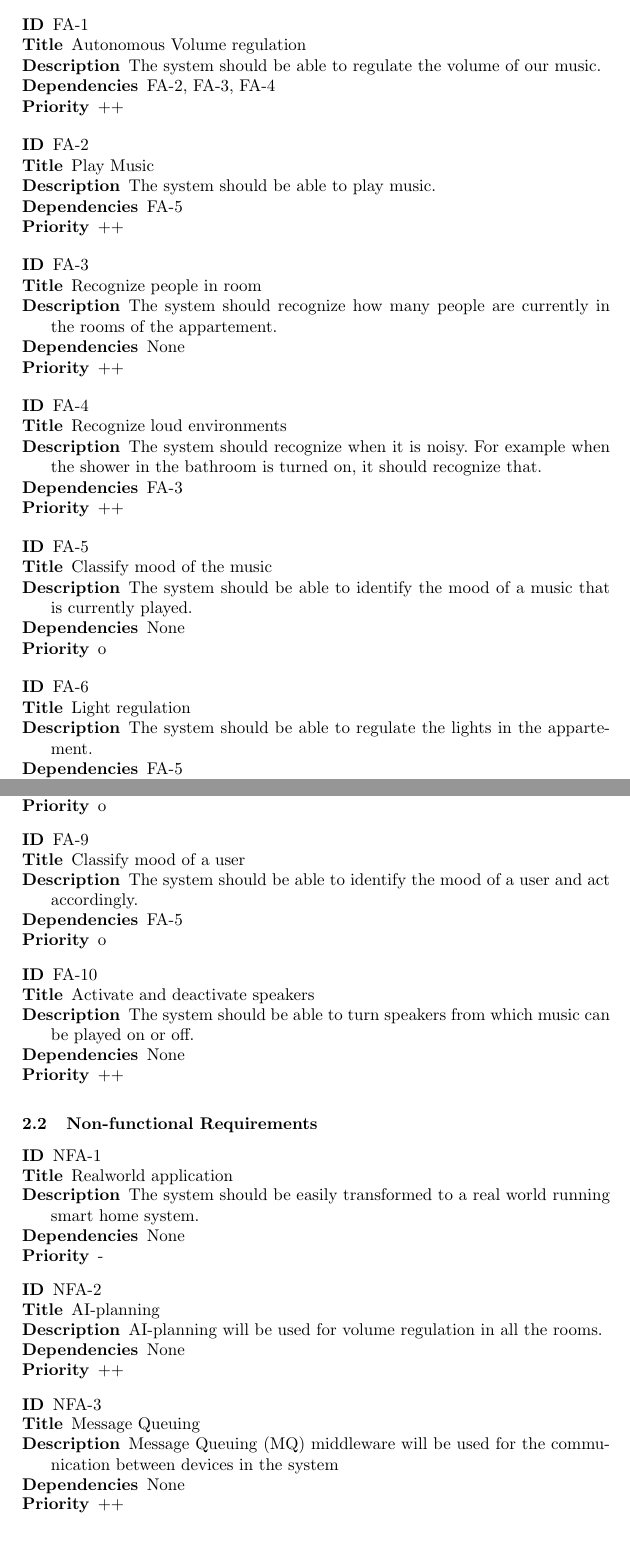
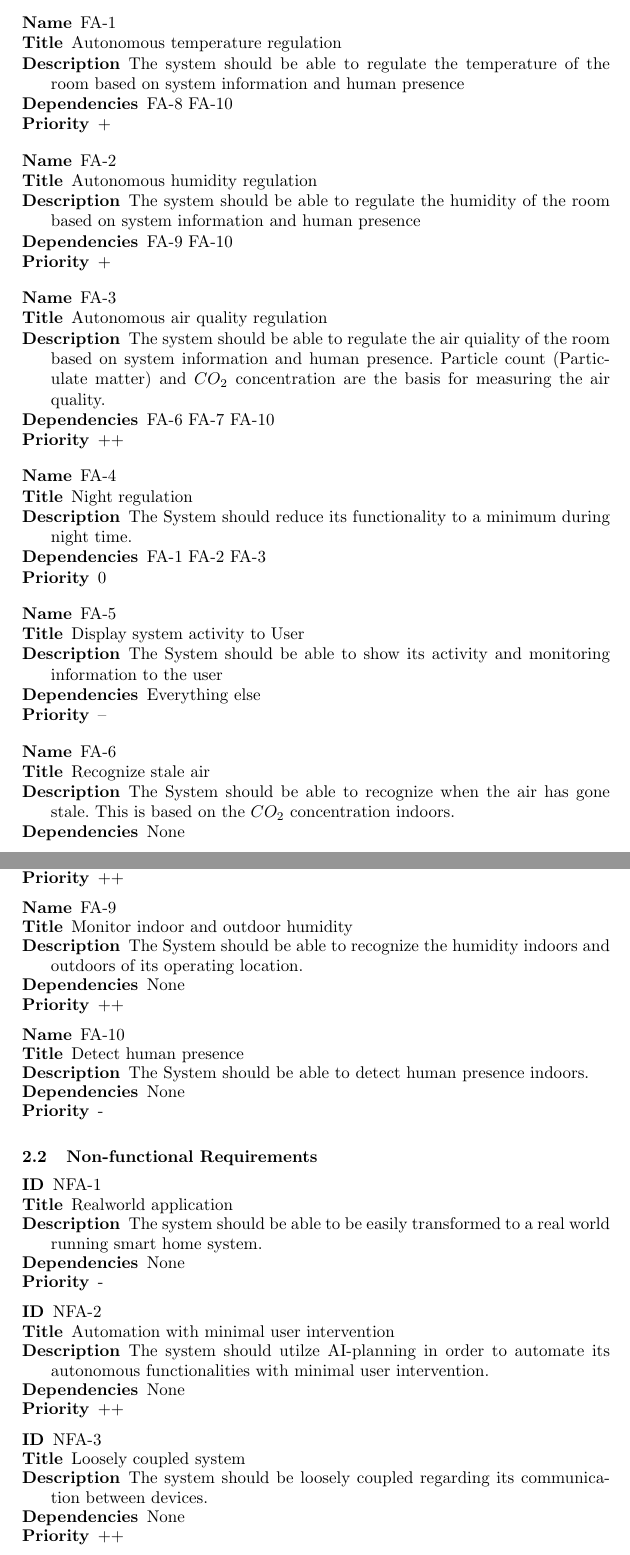
Before and after one commit to c-mueller/sc-iot-project, a LaTeX paper (project-description/report.tex): two parts of pages 2 and 3 of 5, joined at a grey line, cut so that both start at the same text. Compiled offline with pdfLaTeX.

Commit message:
Update Concept Requirements

```diff
--- a/project-description/report.tex
+++ b/project-description/report.tex
@@ -25,50 +25,81 @@
 %    \keywords{First keyword  \and Second keyword \and Another keyword.}
 %\end{abstract}
 
+
     \section{System Introduction}
 
-Increasing people's efficiency and comfort is an important topic of research. Making everyday life more comfortable and easier is a predominant aspect of development related to smart buildings and especially smart homes.
+    Increasing people's efficiency and comfort is an important topic of research.
+    Making everyday life more comfortable and easier is a predominant aspect of development related to smart buildings and especially smart homes.
     Therefore, it is not surprising that companies offering solutions for smart cities and smart home devices have significant market growth.
 
-Since we are participating in the lecture "Smart Cities and IoT" we want to gain practical experience in addition to the theoretical fundamentals taught by the lecture. Since Smart Cities are just a bigger model or a further development of a smart home system, we will consider a smart home system as our project.
+    Since we are participating in the lecture "Smart Cities and IoT" we want to gain practical experience in addition to the theoretical fundamentals taught by the lecture.
+    Since Smart Cities are just a bigger model or a further development of a smart home system, we will consider a smart home system as our project.
 
-Let´s assume we live in an appartement with e.g. a kitchen, a bathroom, a living room and a bedroom. Since we have a huge music affinity we want to listen the whole day to music while moving in our appartement. Without any smart home functionality we would have to turn on the speakers in the room we are currently in or turn it off once again when leaving. Additionally, of course we would have to connect our smartphone to some speaker first and play our favorite music. Once we got established the connection and the music is playing we would have to regulate the volume of the music according to many factors such as noise in the room.
+    Let´s assume we live in an appartement with e.g. a kitchen, a bathroom, a living room and a bedroom.
+    Since we have a huge music affinity we want to listen the whole day to music while moving in our appartement.
+    Without any smart home functionality we would have to turn on the speakers in the room we are currently in or turn it off once again when leaving.
+    Additionally, of course we would have to connect our smartphone to some speaker first and play our favorite music.
+    Once we got established the connection and the music is playing we would have to regulate the volume of the music according to many factors such as noise in the room.
 
     In the following based on this basic problem definition and main scope of our work we want to specify our use cases and requirements for a smart home system which aims to automate such tasks as well as some additional ones for a user.
 
+
     \section{System Analysis}
-There are some core requirements and functionalities a user wants from this smart home system. Given the described scenario we want to improve a users situation by providing a way to play their favorite music in every room where people are currently in. In addition we want to extend comfort by increasing and decreasing the volume of the music according to external factors, e.g. the noise in the environment. Another part of our smart home system can be to identify the mood of a user and adapt music and environment according to this.
+    There are some core requirements and functionalities a user wants from this smart home system.
+    Given the described scenario we want to improve a users situation by providing a way to play their favorite music in every room where people are currently in.
+    In addition we want to extend comfort by increasing and decreasing the volume of the music according to external factors, e.g. the noise in the environment.
+    Another part of our smart home system can be to identify the mood of a user and adapt music and environment according to this.
 
-The systems core functions will be separated into functional and non-functional requirements according to ISO 25010. All requirements will be priorized by - - / - / o / + and ++, where all requirements with + or ++ are considered to be mandatory for our project.  All other requirements are considered as desirable or optional requirements.
+    The systems core functions will be separated into functional and non-functional requirements according to ISO 25010. All requirements will be priorized by - - / - / o / + and ++, where all requirements with + or ++ are considered to be mandatory for our project. All other requirements are considered as desirable or optional requirements.
 
     \subsection{Functional Requirements}
 
     \begin{description}
-    \item[ID] FA-1
-    \item[Title] Autonomous Volume regulation
-    \item[Description] The system should be able to regulate the volume of our music.
-    \item[Dependencies] FA-2, FA-3, FA-4
+        \item[Name] FA-1
+        \item[Title] Autonomous temperature regulation
+        \item[Description] The system should be able to regulate the temperature of the room based on system information and human presence
+        \item[Dependencies] FA-8 FA-10
+        \item[Priority] +
+    \end{description}
+
+    \begin{description}
+        \item[Name] FA-2
+        \item[Title] Autonomous humidity regulation
+        \item[Description] The system should be able to regulate the humidity of the room based on system information and human presence
+        \item[Dependencies] FA-9 FA-10
+        \item[Priority] +
+    \end{description}
+
+    \begin{description}
+        \item[Name] FA-3
+        \item[Title] Autonomous air quality regulation
+        \item[Description] The system should be able to regulate the air quiality of the room based on system information and human presence. Particle count (Particulate matter) and $CO_2$ concentration are the basis for measuring the air quality.
+        \item[Dependencies] FA-6 FA-7 FA-10
         \item[Priority] ++
     \end{description}
 
     \begin{description}
-    \item[ID] FA-2
-    \item[Title] Play Music
-    \item[Description] The system should be able to play music.
-    \item[Dependencies] FA-5
-    \item[Priority] ++
+        \item[Name] FA-4
+        \item[Title] Night regulation
+        \item[Description] The System should reduce its functionality to a minimum during night time.
+        \item[Dependencies] FA-1 FA-2 FA-3
+        \item[Priority] 0
     \end{description}
 
     \begin{description}
-    \item[ID] FA-3
-    \item[Title] Recognize people in room
-    \item[Description] The system should recognize how many people are currently in the rooms of the appartement.
+        \item[Name] FA-5
+        \item[Title] Display system activity to User
+        \item[Description] The System should be able to show its activity and monitoring information to the user
+        \item[Dependencies] Everything else
+        \item[Priority] --
+    \end{description}
+
+    \begin{description}
+        \item[Name] FA-6
+        \item[Title] Recognize stale air
+        \item[Description] The System should be able to recognize when the air has gone stale. This is based on the $CO_2$ concentration indoors.
         \item[Dependencies] None
         \item[Priority] ++
     \end{description}
 
     \begin{description}
-    \item[ID] FA-4
-    \item[Title] Recognize loud environments
-    \item[Description] The system should recognize when it is noisy. For example when the shower in the bathroom is turned on, it should recognize that.
-    \item[Dependencies] FA-3
@@ -76,6 +111,3 @@ The systems core functions will be separated into functional and non-functional
     \end{description}
 
     \begin{description}
-    \item[ID] FA-5
-    \item[Title] Classify mood of the music
-    \item[Description] The system should be able to identify the mood of a music that is currently played.
@@ -82,10 +117,8 @@ The systems core functions will be separated into functional and non-functional
         \item[Dependencies] None
-    \item[Priority] o
+        \item[Priority] ++
     \end{description}
 
     \begin{description}
-    \item[ID] FA-6
-    \item[Title] Light regulation
-    \item[Description] The system should be able to regulate the lights in the appartement.
-    \item[Dependencies] FA-5
-    \item[Priority] o
+        \item[Name] FA-9
+        \item[Title] Monitor indoor and outdoor humidity
+        \item[Description] The System should be able to recognize the humidity indoors and outdoors of its operating location.
@@ -100,5 +125,8 @@ The systems core functions will be separated into functional and non-functional
         \item[Dependencies] None
-    \item[Priority] o
+        \item[Priority] ++
     \end{description}
 
     \begin{description}
+        \item[Name] FA-10
+        \item[Title] Detect human presence
+        \item[Description] The System should be able to detect human presence indoors.
@@ -108,21 +133,5 @@ The systems core functions will be separated into functional and non-functional
         \item[Dependencies] None
-    \item[Priority] o
-\end{description}
-
-\begin{description}
-    \item[ID] FA-9
-    \item[Title] Classify mood of a user
-    \item[Description] The system should be able to identify the mood of a user and act accordingly.
-    \item[Dependencies] FA-5
-    \item[Priority] o
-\end{description}
-
-\begin{description}
-    \item[ID] FA-10
-    \item[Title] Activate and deactivate speakers
-    \item[Description] The system should be able to turn speakers from which music can be played on or off.
-    \item[Dependencies] None
-    \item[Priority] ++
+        \item[Priority] -
     \end{description}
 
     \subsection{Non-functional Requirements}
@@ -130,23 +139,23 @@ The systems core functions will be separated into functional and non-functional
     \begin{description}
         \item[ID] NFA-1
         \item[Title] Realworld application
-    \item[Description] The system should be easily transformed to a real world running smart home system.
+        \item[Description] The system should be able to be easily transformed to a real world running smart home system.
         \item[Dependencies] None
         \item[Priority] -
     \end{description}
 
     \begin{description}
         \item[ID] NFA-2
-    \item[Title] AI-planning
-    \item[Description] AI-planning will be used for volume regulation in all the rooms.
+        \item[Title] Automation with minimal user intervention
+        \item[Description] The system should utilze AI-planning in order to automate its autonomous functionalities with minimal user intervention.
         \item[Dependencies] None
         \item[Priority] ++
     \end{description}
 
     \begin{description}
         \item[ID] NFA-3
-    \item[Title] Message Queuing
-    \item[Description] Message Queuing (MQ) middleware will be used for the communication between devices in the system
+        \item[Title] Loosely coupled system
+        \item[Description] The system should be loosely coupled regarding its communication between devices.
         \item[Dependencies] None
         \item[Priority] ++
     \end{description}
```
Also changed, not shown: project-description/report.tex (20 more changed lines), 1 other file. Lines whose indentation alone changed are shown as unchanged.
